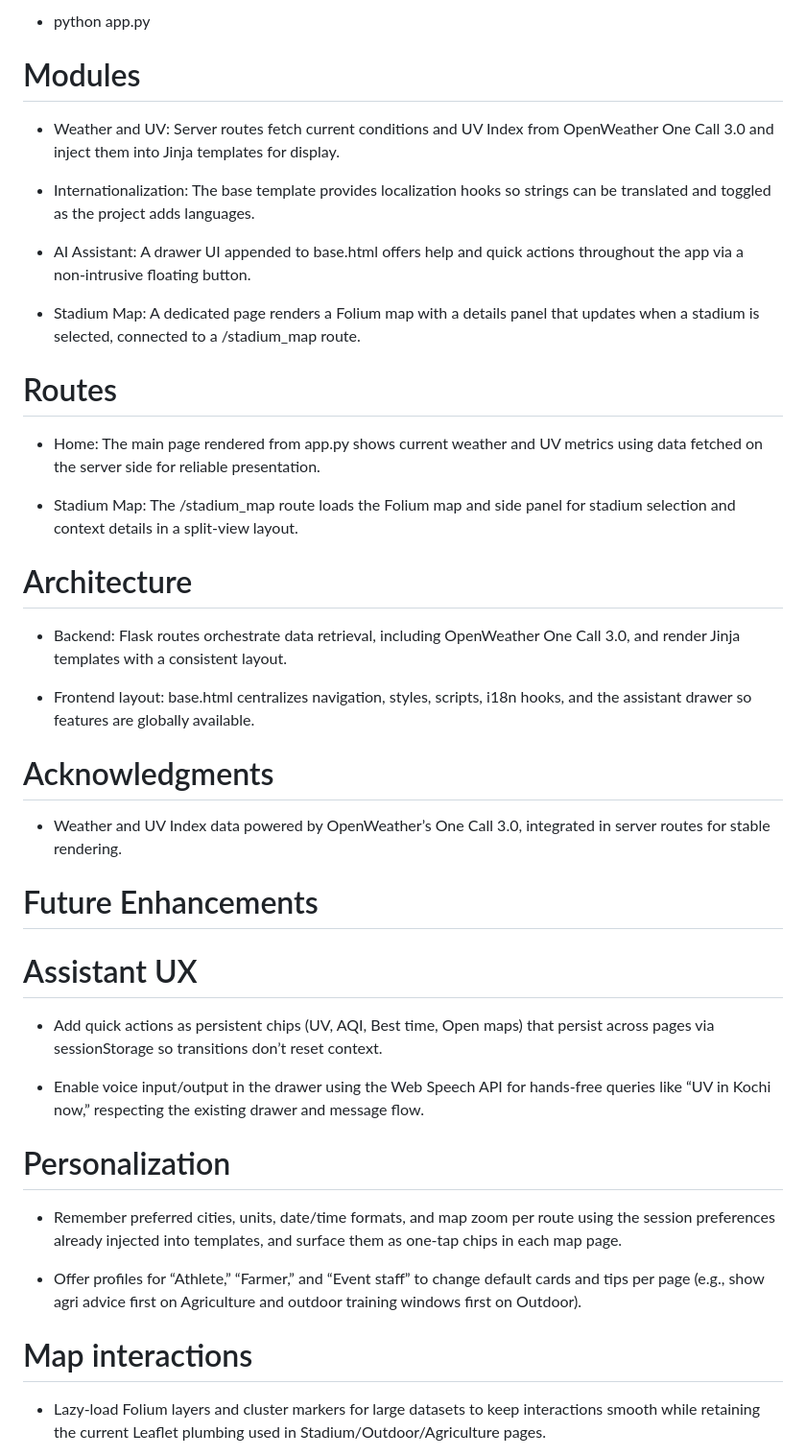
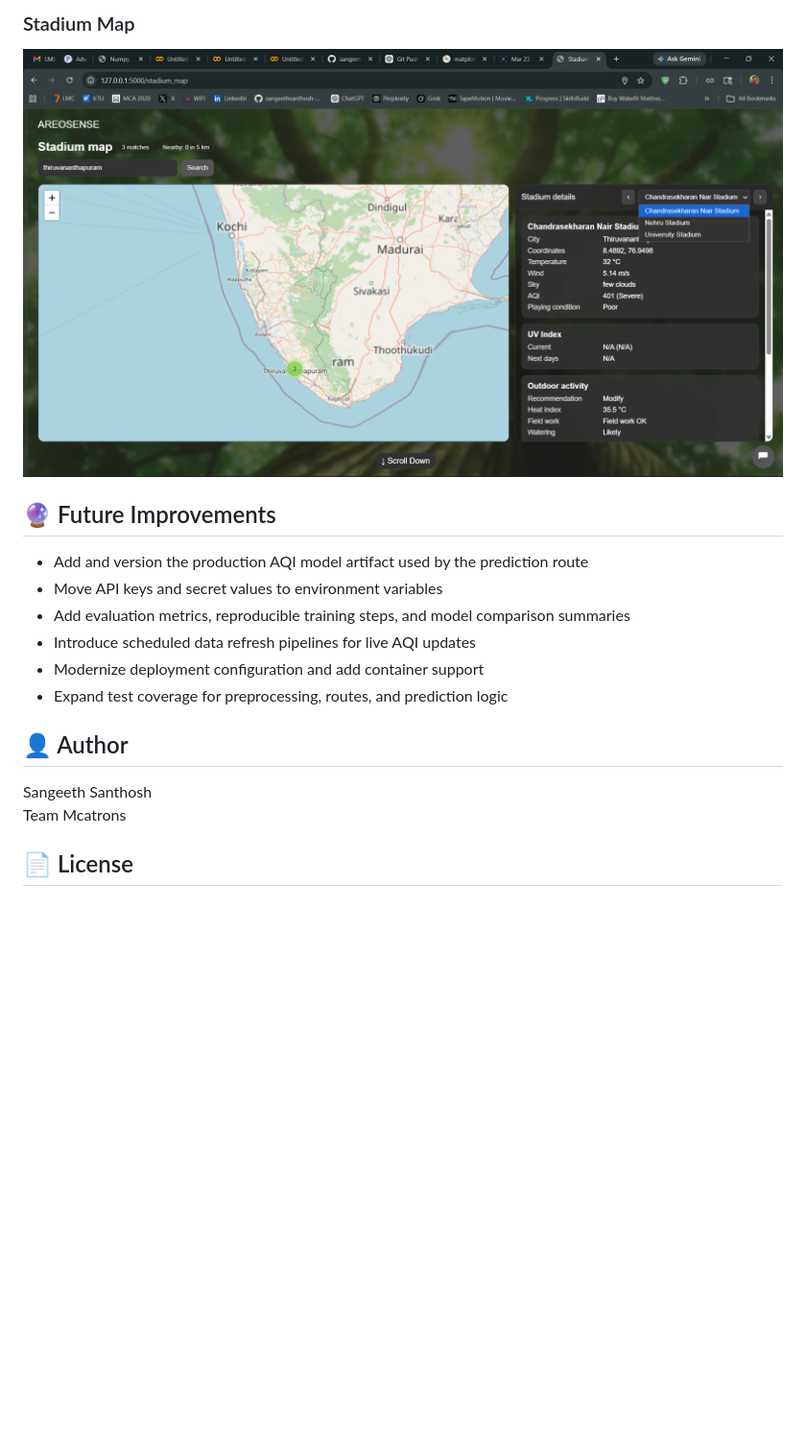
Before and after one commit to sangeethsanthosh-git/AEROSENSE-MACTRONS, a Markdown page: README.MD, the part around one of its changes. Shown at 96% size. GitHub-like rendering; pictures changed too: docs/img/stadium.png (added); blank space fills up the shorter version.

```diff
--- a/README.MD
+++ b/README.MD
@@ -76,43 +154,21 @@ python app.py
 
-* python app.py
+### Stadium Map
 
+![Stadium Map](docs/img/stadium.png)
 
+## 🔮 Future Improvements
 
+- Add and version the production AQI model artifact used by the prediction route
+- Move API keys and secret values to environment variables
+- Add evaluation metrics, reproducible training steps, and model comparison summaries
+- Introduce scheduled data refresh pipelines for live AQI updates
+- Modernize deployment configuration and add container support
+- Expand test coverage for preprocessing, routes, and prediction logic
 
-# Modules
-* Weather and UV: Server routes fetch current conditions and UV Index from OpenWeather One Call 3.0 and inject them into Jinja templates for display.
+## 👤 Author
 
-* Internationalization: The base template provides localization hooks so strings can be translated and toggled as the project adds languages.
+Sangeeth Santhosh
+Team Mcatrons
 
-* AI Assistant: A drawer UI appended to base.html offers help and quick actions throughout the app via a non‑intrusive floating button.
+## 📄 License
 
-* Stadium Map: A dedicated page renders a Folium map with a details panel that updates when a stadium is selected, connected to a /stadium_map route.
-
-# Routes
-* Home: The main page rendered from app.py shows current weather and UV metrics using data fetched on the server side for reliable presentation.
-
-* Stadium Map: The /stadium_map route loads the Folium map and side panel for stadium selection and context details in a split‑view layout.
-
-# Architecture
-* Backend: Flask routes orchestrate data retrieval, including OpenWeather One Call 3.0, and render Jinja templates with a consistent layout.
-
-* Frontend layout: base.html centralizes navigation, styles, scripts, i18n hooks, and the assistant drawer so features are globally available.
-
-# Acknowledgments
-* Weather and UV Index data powered by OpenWeather’s One Call 3.0, integrated in server routes for stable rendering.
-
-# Future Enhancements
-
-# Assistant UX
-* Add quick actions as persistent chips (UV, AQI, Best time, Open maps) that persist across pages via sessionStorage so transitions don’t reset context.
-
-* Enable voice input/output in the drawer using the Web Speech API for hands‑free queries like “UV in Kochi now,” respecting the existing drawer and message flow.
-
-# Personalization
-* Remember preferred cities, units, date/time formats, and map zoom per route using the session preferences already injected into templates, and surface them as one‑tap chips in each map page.
-
-* Offer profiles for “Athlete,” “Farmer,” and “Event staff” to change default cards and tips per page (e.g., show agri advice first on Agriculture and outdoor training windows first on Outdoor).
-
-# Map interactions
-* Lazy‑load Folium layers and cluster markers for large datasets to keep interactions smooth while retaining the current Leaflet plumbing used in Stadium/Outdoor/Agriculture pages.
-
```
Also changed, not shown: other parts of README.MD (+127 -79 lines), docs/img/home.png (added), 1 other file.
